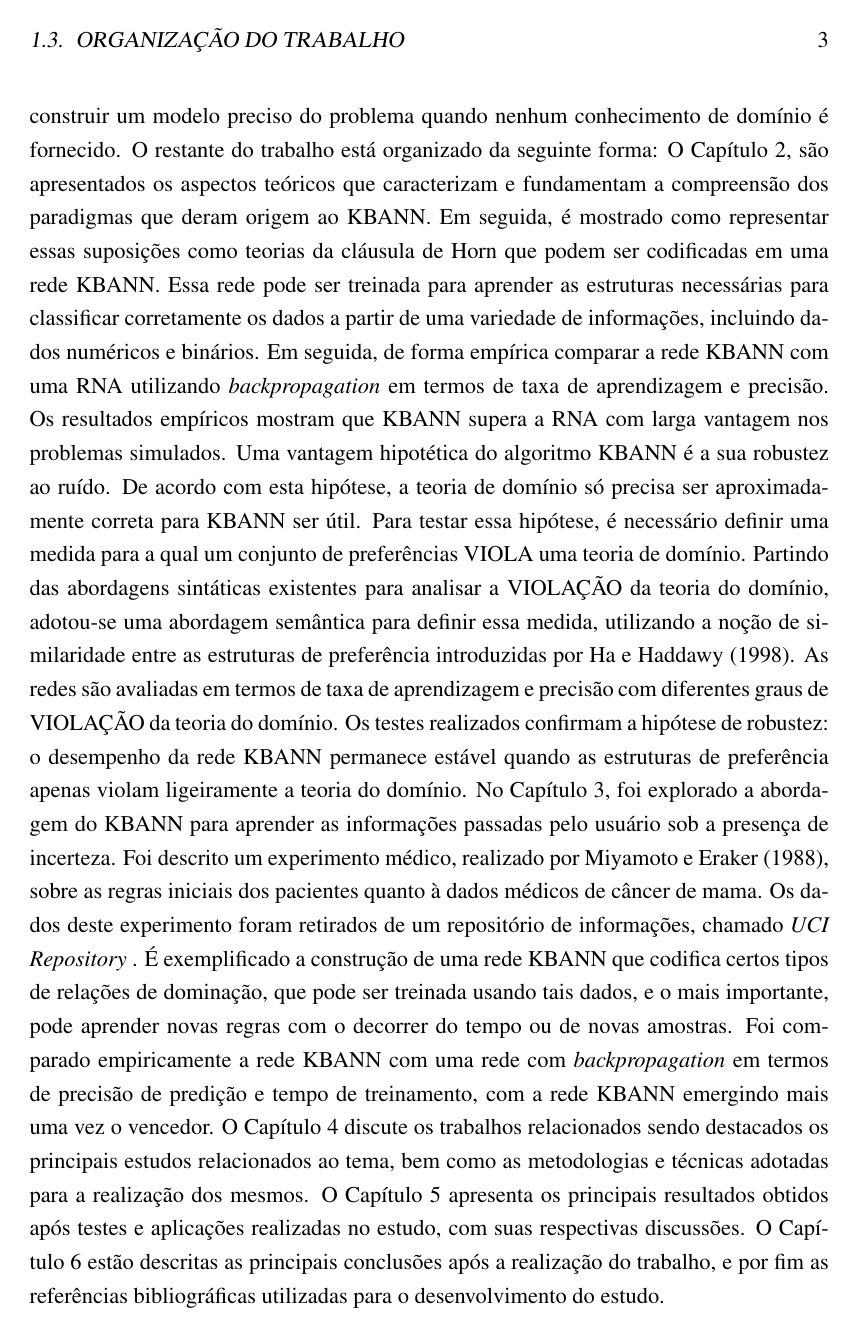
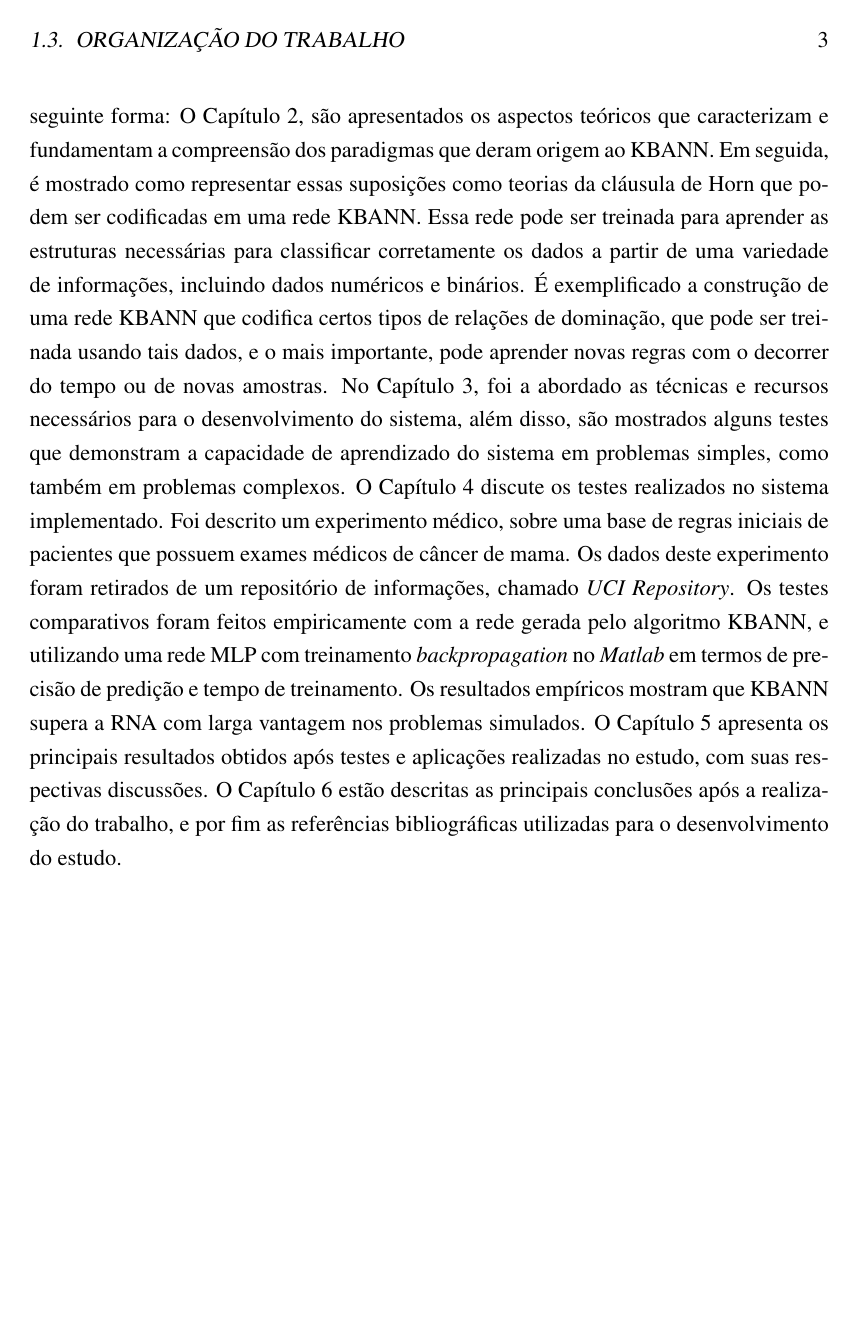
Before and after one commit to andreqbs/defesaAndre, a LaTeX thesis (principal.tex, which reads introducao/introducao.tex): page 12 of 53. Compiled offline with pdfLaTeX; the source files are stored in an older character set and shown here as Unicode.

Commit message:
Introdução

```diff
--- a/introducao/introducao.tex
+++ b/introducao/introducao.tex
@@ -83,10 +81,7 @@ Utilizar esses sistemas de forma integrada poderiam produzir melhores soluções
 
 \section{Organização do trabalho}
 
-Nesse trabalho, é explorado o uso de uma técnica específica de refinamento de teorias, a \emph{Knowledge-Based Artificial Neural Networks} (KBANN), para aprender em condições de certeza e incerteza. Será apresentado uma abordagem baseada em princípios para aplicar a técnica de refinamento da KBANN (descrever o que será pego do exemplo). Foi demonstrado que, quando esse conhecimento de domínio está disponível, mesmo sob a forma de fracas suposições e um pouco imprecisas, são necessários poucos dados para construir um modelo preciso do problema quando nenhum conhecimento de domínio é fornecido.
-O restante do trabalho está organizado da seguinte forma: O Capítulo 2, são  apresentados  os  aspectos
-teóricos  que  caracterizam  e  fundamentam  a  compreensão dos paradigmas que deram origem ao KBANN. Em seguida, é mostrado como representar essas suposições como teorias da cláusula de Horn que podem ser codificadas em uma rede KBANN. Essa rede pode ser treinada para aprender as estruturas necessárias para classificar corretamente os dados a partir de uma variedade de informações, incluindo dados numéricos e binários. Em seguida, de forma empírica comparar a rede KBANN com uma RNA utilizando \emph{backpropagation} em termos de taxa de aprendizagem e precisão. Os resultados empíricos mostram que KBANN supera a RNA com larga vantagem nos problemas simulados.
-Uma vantagem hipotética do algoritmo KBANN é a sua robustez ao ruído. De acordo com esta hipótese, a teoria de domínio só precisa ser aproximadamente correta para KBANN ser útil. Para testar essa hipótese, é necessário definir uma medida para a qual um conjunto de preferências VIOLA uma teoria de domínio. Partindo das abordagens sintáticas existentes para analisar a VIOLAÇÃO da teoria do domínio, adotou-se uma abordagem semântica para definir essa medida, utilizando a noção de similaridade entre as estruturas de preferência introduzidas por Ha e Haddawy (1998). As redes são avaliadas em termos de taxa de aprendizagem e precisão com diferentes graus de VIOLAÇÃO da teoria do domínio. Os testes realizados confirmam a hipótese de robustez: o desempenho da rede KBANN permanece estável quando as estruturas de preferência apenas violam ligeiramente a teoria do domínio.
-No Capítulo 3, foi explorado a abordagem do KBANN para aprender as informações passadas pelo usuário sob a presença de incerteza. Foi descrito um experimento médico, realizado por Miyamoto e Eraker (1988), sobre as regras iniciais dos pacientes quanto à dados médicos de câncer de mama. Os dados deste experimento foram retirados de um repositório de informações, chamado \emph{UCI Repository} . É exemplificado a construção de uma rede KBANN que codifica certos tipos de relações de dominação, que pode ser treinada usando tais dados, e o mais importante, pode aprender novas regras com o decorrer do tempo ou de novas amostras. Foi comparado empiricamente a rede KBANN com uma rede com \emph{backpropagation} em termos de precisão de predição e tempo de treinamento, com a rede KBANN emergindo mais uma vez o vencedor. O Capítulo 4 discute os trabalhos relacionados sendo destacados  os  principais  estudos
-relacionados  ao  tema,  bem  como  as  metodologias  e  técnicas  adotadas  para  a  realização  dos
-mesmos. O Capítulo 5 apresenta os principais resultados obtidos após testes e aplicações realizadas no estudo, com suas respectivas discussões. O Capítulo 6 estão descritas as principais  conclusões após a realização do trabalho, e por fim as referências bibliográficas utilizadas para o desenvolvimento do estudo.
+Nesse trabalho, é explorado o uso de uma técnica específica de refinamento de teorias, a \emph{Knowledge-Based Artificial Neural Networks} (KBANN), para aprender em condições de certeza e incerteza. Será apresentado uma abordagem baseada em princípios para aplicar a técnica de refinamento da KBANN em problemas do cotidiano, como a utilização de repositórios médicos para a detecção de doenças que levam ao estado terminal da pessoa. Nos trabalhos propostos por \cite{towell90} foi demonstrado que, quando o conhecimento de domínio está disponível, mesmo sob a forma de fracas suposições e imprecisas, são necessários poucos dados para construir um modelo preciso do problema quando nenhum conhecimento de domínio é fornecido.
+O restante do trabalho está organizado da seguinte forma: O Capítulo 2, são  apresentados  os  aspectos  teóricos  que  caracterizam  e  fundamentam  a  compreensão dos paradigmas que deram origem ao KBANN. Em seguida, é mostrado como representar essas suposições como teorias da cláusula de Horn que podem ser codificadas em uma rede KBANN. Essa rede pode ser treinada para aprender as estruturas necessárias para classificar corretamente os dados a partir de uma variedade de informações, incluindo dados numéricos e binários. É exemplificado a construção de uma rede KBANN que codifica certos tipos de relações de dominação, que pode ser treinada usando tais dados, e o mais importante, pode aprender novas regras com o decorrer do tempo ou de novas amostras.
+%Uma vantagem hipotética do algoritmo KBANN é a sua robustez ao ruído. De acordo com esta hipótese, a teoria de domínio só precisa ser aproximadamente correta para KBANN ser útil. Para testar essa hipótese, é necessário definir uma medida para a qual um conjunto de preferências VIOLA uma teoria de domínio. Partindo das abordagens sintáticas existentes para analisar a VIOLAÇÃO da teoria do domínio, adotou-se uma abordagem semântica para definir essa medida, utilizando a noção de similaridade entre as estruturas de preferência introduzidas por Ha e Haddawy (1998). As redes são avaliadas em termos de taxa de aprendizagem e precisão com diferentes graus de VIOLAÇÃO da teoria do domínio. Os testes realizados confirmam a hipótese de robustez: o desempenho da rede KBANN permanece estável quando as estruturas de preferência apenas violam ligeiramente a teoria do domínio.
+No Capítulo 3, foi a abordado as técnicas e recursos necessários para o desenvolvimento do sistema, além disso, são mostrados alguns testes que demonstram a capacidade de aprendizado do sistema em problemas simples, como também em problemas complexos. O Capítulo 4 discute os testes realizados no sistema implementado. Foi descrito um experimento médico, sobre uma base de regras iniciais de pacientes que possuem exames médicos de câncer de mama. Os dados deste experimento foram retirados de um repositório de informações, chamado \emph{UCI Repository}. Os testes comparativos foram feitos empiricamente com a rede gerada pelo algoritmo KBANN, e utilizando uma rede MLP com treinamento \emph{backpropagation} no \emph{Matlab} em termos de precisão de predição e tempo de treinamento. Os resultados empíricos mostram que KBANN supera a RNA com larga vantagem nos problemas simulados. O Capítulo 5 apresenta os principais resultados obtidos após testes e aplicações realizadas no estudo, com suas respectivas discussões. O Capítulo 6 estão descritas as principais conclusões após a realização do trabalho, e por fim as referências bibliográficas utilizadas para o desenvolvimento do estudo.
```
Also changed, not shown: introducao/introducao.tex (10 more changed lines).
